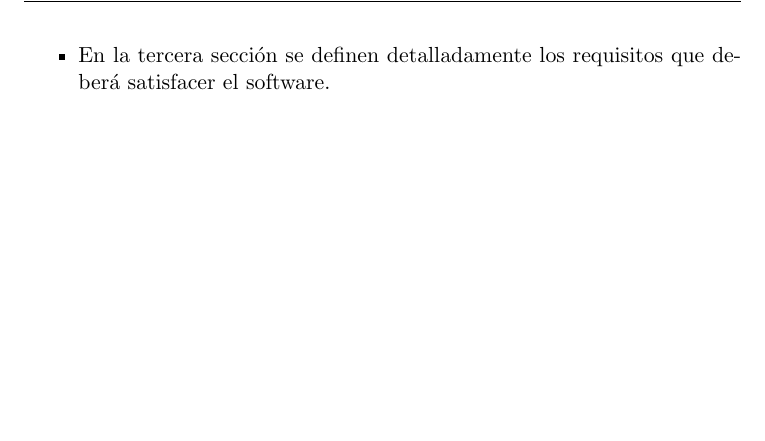
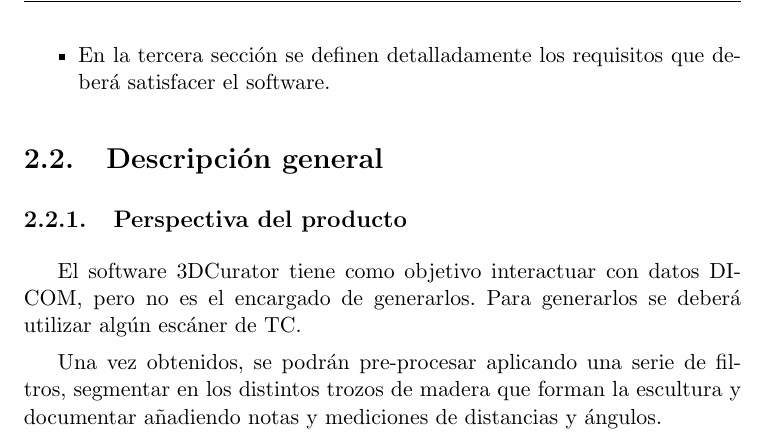
Before and after one commit to fblupi/master_informatica-TFM, a LaTeX thesis (proyecto.tex, which reads capitulos/requisitos.tex): part of page 39 of 60, cut so that both start at the same text, the shorter picture padded with empty space. Compiled offline with pdfLaTeX.

Commit message:
Perspectiva del producto closes #8

```diff
--- a/capitulos/requisitos.tex
+++ b/capitulos/requisitos.tex
@@ -78,3 +78,11 @@
 	\item En la segunda sección se realiza una descripción general a alto nivel del software, describiendo los factores que afectan al producto y a sus requisitos y con el objetivo de conocer las principales funcionalidades de éste.
 	\item En la tercera sección se definen detalladamente los requisitos que deberá satisfacer el software.
 \end{itemize}
+
+\section{Descripción general}
+
+\subsection{Perspectiva del producto}
+
+El software 3DCurator tiene como objetivo interactuar con datos DICOM, pero no es el encargado de generarlos. Para generarlos se deberá utilizar algún escáner de TC.
+
+Una vez obtenidos, se podrán pre-procesar aplicando una serie de filtros, segmentar en los distintos trozos de madera que forman la escultura y documentar añadiendo notas y mediciones de distancias y ángulos.
```
Also changed, not shown: proyecto.pdf.
